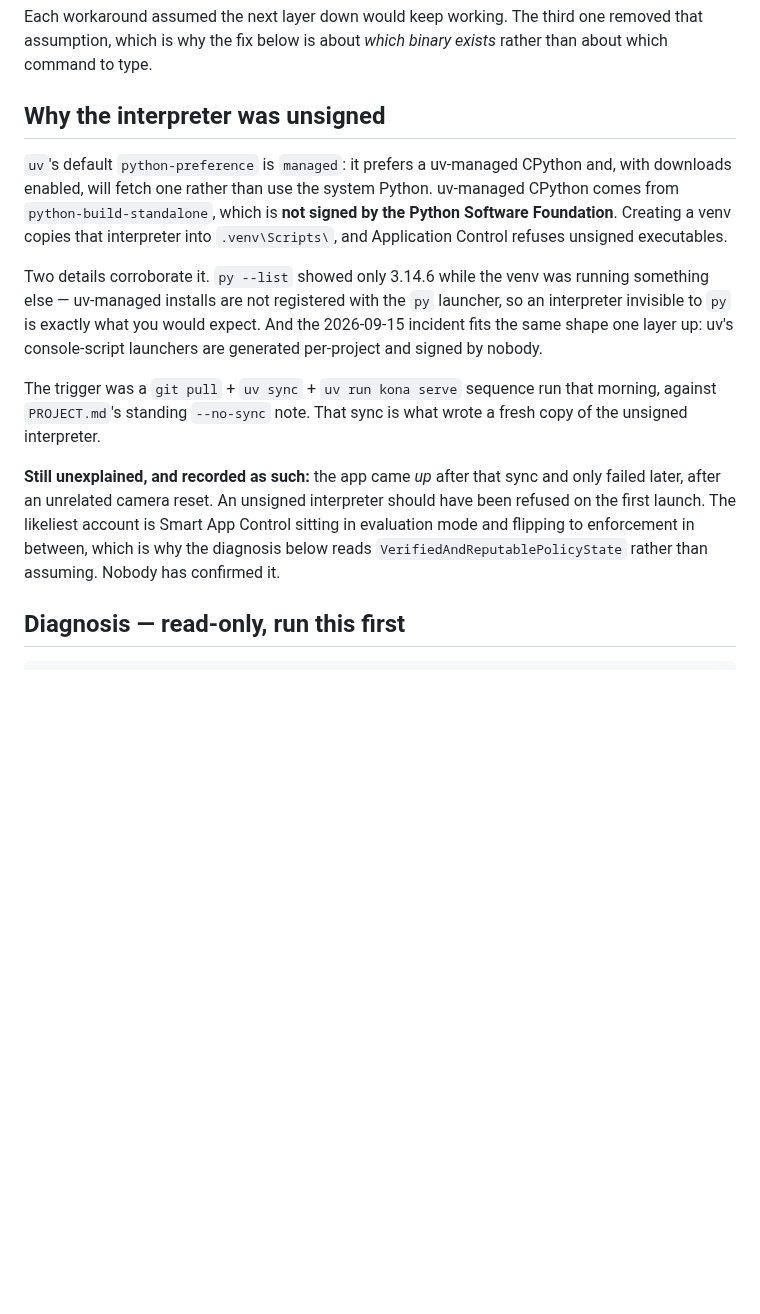
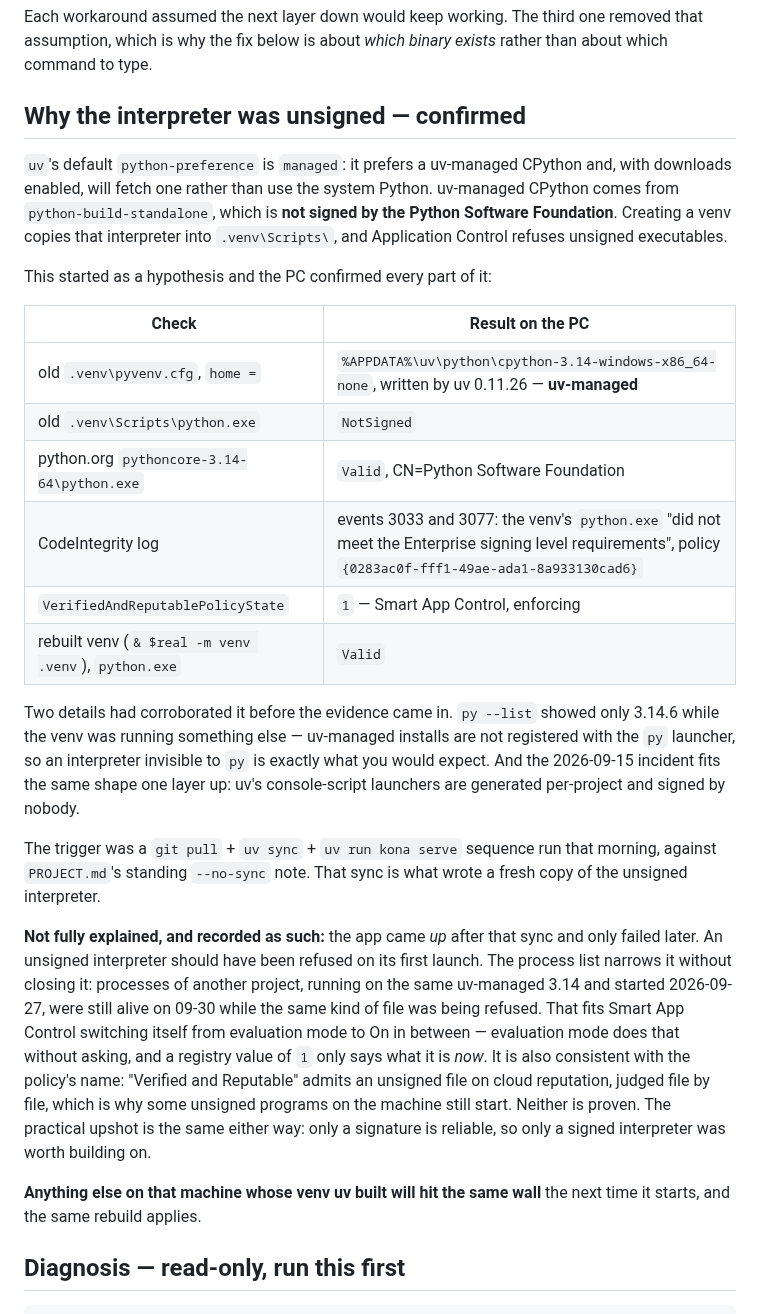
Before and after one commit to chris-suryo/kona-tracker, a Markdown page: docs/history/2026-09-30-application-control-blocks-python.md, the part around one of its changes. Drawn GitHub-style; blank space fills up the shorter version.

```diff
--- a/docs/history/2026-09-30-application-control-blocks-python.md
+++ b/docs/history/2026-09-30-application-control-blocks-python.md
@@ -21,7 +21,7 @@ Each workaround assumed the next layer down would keep working. The third one
 removed that assumption, which is why the fix below is about *which binary
 exists* rather than about which command to type.
 
-## Why the interpreter was unsigned
+## Why the interpreter was unsigned — confirmed
 
 `uv`'s default `python-preference` is `managed`: it prefers a uv-managed
 CPython and, with downloads enabled, will fetch one rather than use the system
@@ -30,7 +30,18 @@ signed by the Python Software Foundation**. Creating a venv copies that
 interpreter into `.venv\Scripts\`, and Application Control refuses unsigned
 executables.
 
-Two details corroborate it. `py --list` showed only 3.14.6 while the venv was
+This started as a hypothesis and the PC confirmed every part of it:
+
+| Check | Result on the PC |
+|---|---|
+| old `.venv\pyvenv.cfg`, `home =` | `%APPDATA%\uv\python\cpython-3.14-windows-x86_64-none`, written by uv 0.11.26 — **uv-managed** |
+| old `.venv\Scripts\python.exe` | `NotSigned` |
+| python.org `pythoncore-3.14-64\python.exe` | `Valid`, CN=Python Software Foundation |
+| CodeIntegrity log | events 3033 and 3077: the venv's `python.exe` "did not meet the Enterprise signing level requirements", policy `{0283ac0f-fff1-49ae-ada1-8a933130cad6}` |
+| `VerifiedAndReputablePolicyState` | `1` — Smart App Control, enforcing |
+| rebuilt venv (`& $real -m venv .venv`), `python.exe` | `Valid` |
+
+Two details had corroborated it before the evidence came in. `py --list` showed only 3.14.6 while the venv was
 running something else — uv-managed installs are not registered with the `py`
 launcher, so an interpreter invisible to `py` is exactly what you would expect.
 And the 2026-09-15 incident fits the same shape one layer up: uv's console-script
@@ -40,12 +51,21 @@ The trigger was a `git pull` + `uv sync` + `uv run kona serve` sequence run that
 morning, against `PROJECT.md`'s standing `--no-sync` note. That sync is what
 wrote a fresh copy of the unsigned interpreter.
 
-**Still unexplained, and recorded as such:** the app came *up* after that sync
-and only failed later, after an unrelated camera reset. An unsigned interpreter
-should have been refused on the first launch. The likeliest account is Smart App
-Control sitting in evaluation mode and flipping to enforcement in between, which
-is why the diagnosis below reads `VerifiedAndReputablePolicyState` rather than
-assuming. Nobody has confirmed it.
+**Not fully explained, and recorded as such:** the app came *up* after that
+sync and only failed later. An unsigned interpreter should have been refused on
+its first launch. The process list narrows it without closing it: processes of
+another project, running on the same uv-managed 3.14 and started 2026-09-27,
+were still alive on 09-30 while the same kind of file was being refused. That
+fits Smart App Control switching itself from evaluation mode to On in between —
+evaluation mode does that without asking, and a registry value of `1` only
+says what it is *now*. It is also consistent with the policy's name: "Verified
+and Reputable" admits an unsigned file on cloud reputation, judged file by
+file, which is why some unsigned programs on the machine still start. Neither
+is proven. The practical upshot is the same either way: only a signature is
+reliable, so only a signed interpreter was worth building on.
+
+**Anything else on that machine whose venv uv built will hit the same wall** the
+next time it starts, and the same rebuild applies.
 
 ## Diagnosis — read-only, run this first
 
```
Also changed, not shown: other parts of docs/history/2026-09-30-application-control-blocks-python.md (+55 -25 lines), docs/first-run.md (+28 -10 lines).
